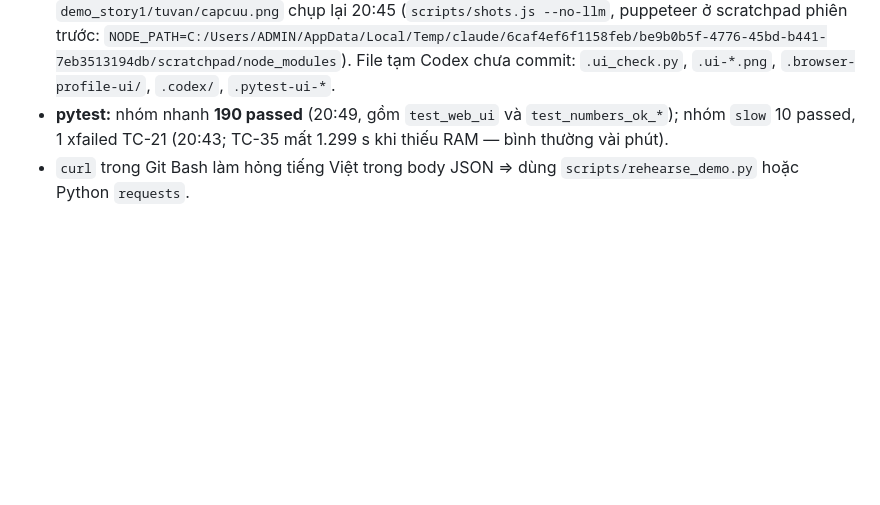
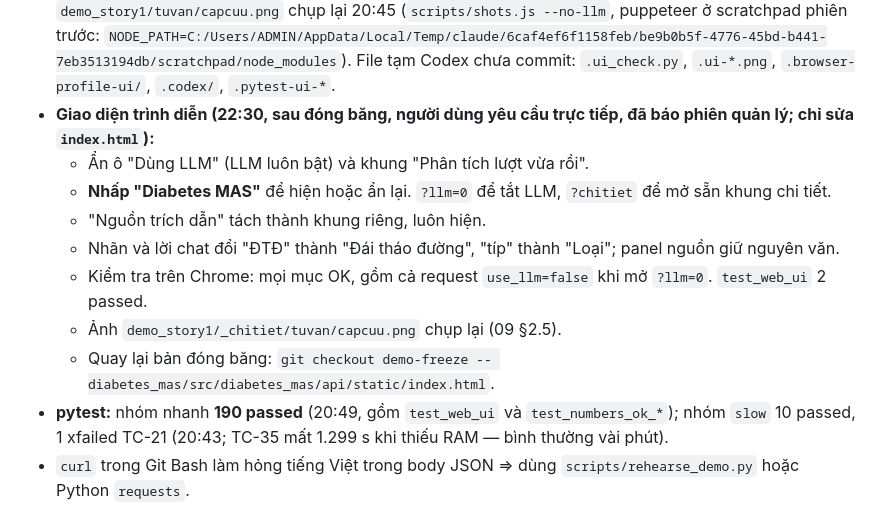
Before and after one commit to NTG259/httm, a Markdown page: docs/HANDOFF.md, the part around the change. Drawn GitHub-style; blank space fills up the shorter version.

```diff
--- a/docs/HANDOFF.md
+++ b/docs/HANDOFF.md
@@ -121,6 +121,14 @@ Môi trường:
 - **Chạy thử có bấm giờ (09 §2.6):** Qwen tổng 79,6 s (Story 1: 16,1 / 2,6 / 2,4 / 2,6 / 12,9 s; TC-20 20,9; TC-22 14,5; TC-23 4,6; TC-34 3,0); không LLM 19,2 s. 9/9 đạt. Đo khi RAM chỉ trống ~1,4 GB.
 - `pytest -m "not network and not slow"`: **187 passed** (20:09). Nhóm `slow`: xem dòng dưới.
 - **Giao diện web mới** (Codex vẽ lại, commit `063d4c2`, bổ sung tên slot `ce73956`): chat; xác suất 5 lớp; lượt hỏi/T_max; entropy; nguy cơ DL; policy; bảng slot; luồng agent; bảng tool call (có T-15); nguồn trích dẫn; ô "Dùng LLM" chọn sẵn. Gọi `/v1/sessions`, `/messages`, `/health`. `test_web_ui.py` 2 passed. Ảnh `demo_story1/tuvan/capcuu.png` chụp lại 20:45 (`scripts/shots.js --no-llm`, puppeteer ở scratchpad phiên trước: `NODE_PATH=C:/Users/ADMIN/AppData/Local/Temp/claude/6caf4ef6f1158feb/be9b0b5f-4776-45bd-b441-7eb3513194db/scratchpad/node_modules`). File tạm Codex chưa commit: `.ui_check.py`, `.ui-*.png`, `.browser-profile-ui/`, `.codex/`, `.pytest-ui-*`.
+- **Giao diện trình diễn (22:30, sau đóng băng, người dùng yêu cầu trực tiếp, đã báo phiên quản lý; chỉ sửa `index.html`):**
+  - Ẩn ô "Dùng LLM" (LLM luôn bật) và khung "Phân tích lượt vừa rồi".
+  - **Nhấp "Diabetes MAS"** để hiện hoặc ẩn lại. `?llm=0` để tắt LLM, `?chitiet` để mở sẵn khung chi tiết.
+  - "Nguồn trích dẫn" tách thành khung riêng, luôn hiện.
+  - Nhãn và lời chat đổi "ĐTĐ" thành "Đái tháo đường", "típ" thành "Loại"; panel nguồn giữ nguyên văn.
+  - Kiểm tra trên Chrome: mọi mục OK, gồm cả request `use_llm=false` khi mở `?llm=0`. `test_web_ui` 2 passed.
+  - Ảnh `demo_story1/_chitiet/tuvan/capcuu.png` chụp lại (09 §2.5).
+  - Quay lại bản đóng băng: `git checkout demo-freeze -- diabetes_mas/src/diabetes_mas/api/static/index.html`.
 - **pytest:** nhóm nhanh **190 passed** (20:49, gồm `test_web_ui` và `test_numbers_ok_*`); nhóm `slow` 10 passed, 1 xfailed TC-21 (20:43; TC-35 mất 1.299 s khi thiếu RAM — bình thường vài phút).
 - `curl` trong Git Bash làm hỏng tiếng Việt trong body JSON ⇒ dùng `scripts/rehearse_demo.py` hoặc Python `requests`.
 
```
Also changed, not shown: docs/09_DEMO_SCRIPT.md (+22 -8 lines), docs/assets/demo_capcuu.png, docs/assets/demo_story1.png, docs/assets/demo_story1_chitiet.png (added), docs/assets/demo_tuvan.png, 1 other file.
